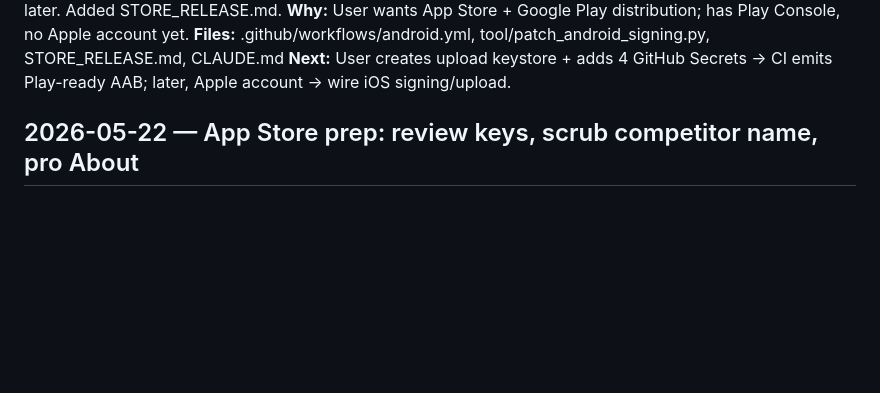
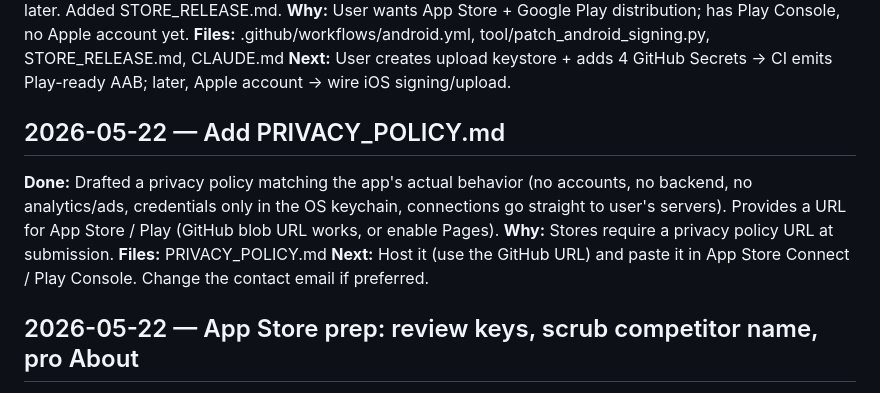
Before and after one commit to baidongli/miniTerminal, a Markdown page: WORKLOG.md, the part around the change. GitHub-like rendering; blank space fills up the shorter version.

```diff
--- a/WORKLOG.md
+++ b/WORKLOG.md
@@ -30,6 +30,17 @@ Console, no Apple account yet.
 STORE_RELEASE.md, CLAUDE.md
 **Next:** User creates upload keystore + adds 4 GitHub Secrets → CI
 emits Play-ready AAB; later, Apple account → wire iOS signing/upload.
+
+## 2026-05-22 — Add PRIVACY_POLICY.md
+
+**Done:** Drafted a privacy policy matching the app's actual behavior
+(no accounts, no backend, no analytics/ads, credentials only in the OS
+keychain, connections go straight to user's servers). Provides a URL
+for App Store / Play (GitHub blob URL works, or enable Pages).
+**Why:** Stores require a privacy policy URL at submission.
+**Files:** PRIVACY_POLICY.md
+**Next:** Host it (use the GitHub URL) and paste it in App Store
+Connect / Play Console. Change the contact email if preferred.
 
 ## 2026-05-22 — App Store prep: review keys, scrub competitor name, pro About
 
```
Also changed, not shown: PRIVACY_POLICY.md (added, +71 -0 lines).
